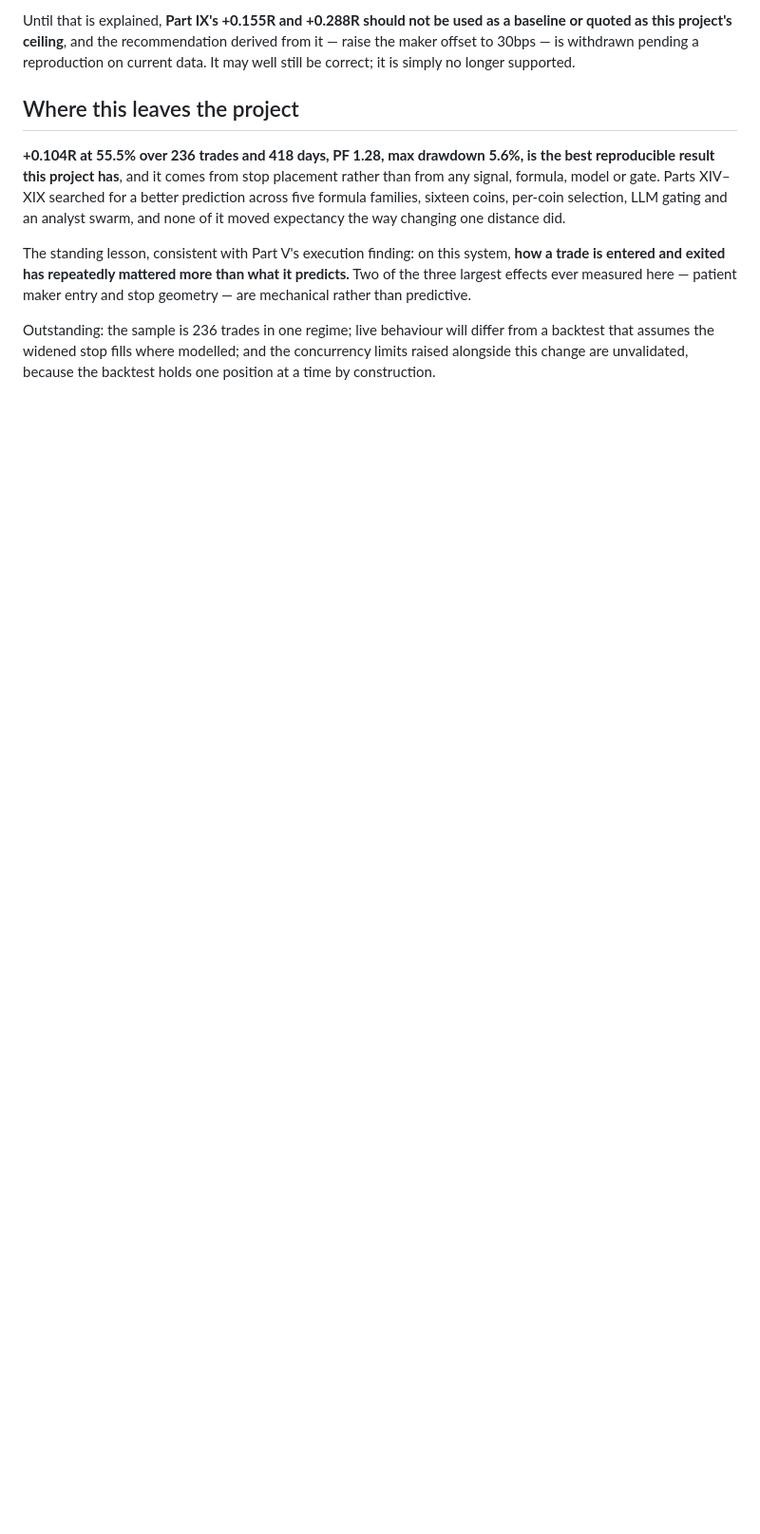
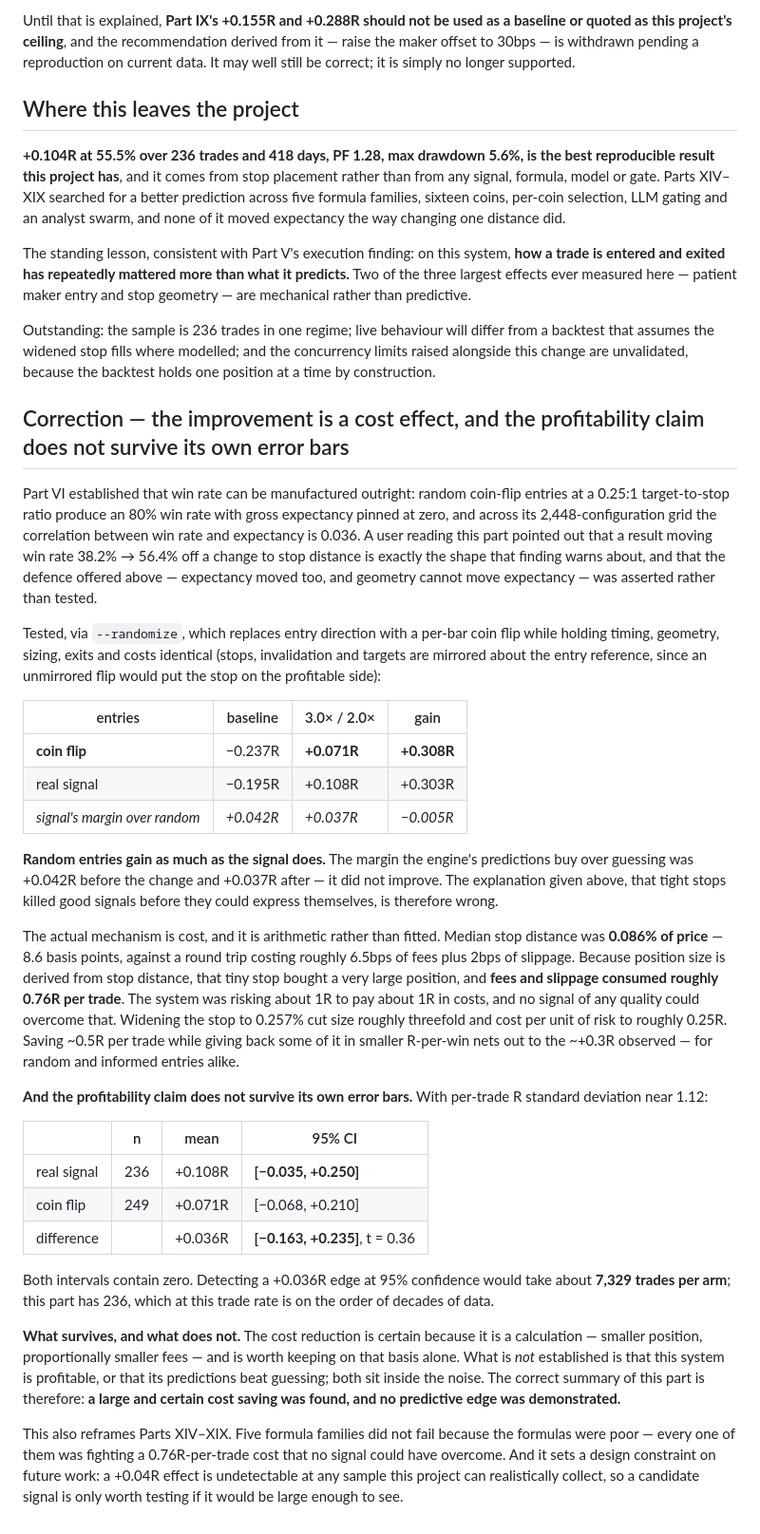
Before and after one commit to imashsachintha2015-hub/Bybit-dashbored, a Markdown page: research/README.md, the part around one of its changes. Shown at 95% size. GitHub-like rendering; blank space fills up the shorter version.

Commit message:
research: correct Part XX — the gain is a cost effect, not a signal effect
A coin-flip control gains as much from the stop widening as the real signal
does: random entries move -0.237R -> +0.071R while the signal moves -0.195R ->
+0.108R, leaving the margin predictions buy over guessing at +0.037R against
+0.042R before. It did not improve. The explanation Part XX gave — that tight
stops killed good signals before they could express themselves — is wrong.

The mechanism is cost, and it is arithmetic. Median stop distance was 0.086% of
price, 8.6 basis points against a round trip costing about 6.5bps in fees plus
2bps slippage. Since size derives from stop distance, that stop bought a very
large position and fees consumed roughly 0.76R per trade: the system risked
about 1R to pay about 1R in costs. Widening to 0.257% cut size threefold and
cost per unit risk to about 0.25R, which benefits random and informed entries
equally.

The profitability claim also does not survive its own error bars. At a per-trade
R standard deviation near 1.12, the signal's +0.108R carries a 95% interval of
[-0.035, +0.250] and the difference from random is +0.036R at [-0.163, +0.235],
t=0.36. Both contain zero, and detecting a +0.036R edge would need about 7,329
trades per arm against the 236 available.

What survives is the cost reduction, because it is a calculation rather than a
sample. What does not is any claim that this system is profitable or that its
predictions beat guessing. This also reframes Parts XIV-XIX: those formula
families were each fighting a 0.76R-per-trade cost no signal could overcome.

Prompted by a reader's objection that a coin flip is not 50/50 over 100 trials,
which is the same sampling-variance point the confidence intervals make.

Co-Authored-By: Claude Opus 5 <noreply@anthropic.com>
Claude-Session: https://claude.ai/code/session_01FniV9nMzTvKVSgeATfwXgV

```diff
--- a/research/README.md
+++ b/research/README.md
@@ -2672,3 +2679,68 @@ Outstanding: the sample is 236 trades in one regime; live behaviour will differ
 from a backtest that assumes the widened stop fills where modelled; and the
 concurrency limits raised alongside this change are unvalidated, because the
 backtest holds one position at a time by construction.
+
+## Correction — the improvement is a cost effect, and the profitability claim does not survive its own error bars
+
+Part VI established that win rate can be manufactured outright: random coin-flip
+entries at a 0.25:1 target-to-stop ratio produce an 80% win rate with gross
+expectancy pinned at zero, and across its 2,448-configuration grid the
+correlation between win rate and expectancy is 0.036. A user reading this part
+pointed out that a result moving win rate 38.2% → 56.4% off a change to stop
+distance is exactly the shape that finding warns about, and that the defence
+offered above — expectancy moved too, and geometry cannot move expectancy — was
+asserted rather than tested.
+
+Tested, via `--randomize`, which replaces entry direction with a per-bar coin
+flip while holding timing, geometry, sizing, exits and costs identical (stops,
+invalidation and targets are mirrored about the entry reference, since an
+unmirrored flip would put the stop on the profitable side):
+
+| entries | baseline | 3.0× / 2.0× | gain |
+|---|---|---|---|
+| **coin flip** | −0.237R | **+0.071R** | **+0.308R** |
+| real signal | −0.195R | +0.108R | +0.303R |
+| *signal's margin over random* | *+0.042R* | *+0.037R* | *−0.005R* |
+
+**Random entries gain as much as the signal does.** The margin the engine's
+predictions buy over guessing was +0.042R before the change and +0.037R after —
+it did not improve. The explanation given above, that tight stops killed good
+signals before they could express themselves, is therefore wrong.
+
+The actual mechanism is cost, and it is arithmetic rather than fitted. Median
+stop distance was **0.086% of price** — 8.6 basis points, against a round trip
+costing roughly 6.5bps of fees plus 2bps of slippage. Because position size is
+derived from stop distance, that tiny stop bought a very large position, and
+**fees and slippage consumed roughly 0.76R per trade**. The system was risking
+about 1R to pay about 1R in costs, and no signal of any quality could overcome
+that. Widening the stop to 0.257% cut size roughly threefold and cost per unit
+of risk to roughly 0.25R. Saving ~0.5R per trade while giving back some of it in
+smaller R-per-win nets out to the ~+0.3R observed — for random and informed
+entries alike.
+
+**And the profitability claim does not survive its own error bars.** With
+per-trade R standard deviation near 1.12:
+
+| | n | mean | 95% CI |
+|---|---|---|---|
+| real signal | 236 | +0.108R | **[−0.035, +0.250]** |
+| coin flip | 249 | +0.071R | [−0.068, +0.210] |
+| difference | | +0.036R | **[−0.163, +0.235]**, t = 0.36 |
+
+Both intervals contain zero. Detecting a +0.036R edge at 95% confidence would
+take about **7,329 trades per arm**; this part has 236, which at this trade rate
+is on the order of decades of data.
+
+**What survives, and what does not.** The cost reduction is certain because it is
+a calculation — smaller position, proportionally smaller fees — and is worth
+keeping on that basis alone. What is *not* established is that this system is
+profitable, or that its predictions beat guessing; both sit inside the noise.
+The correct summary of this part is therefore: **a large and certain cost saving
+was found, and no predictive edge was demonstrated.**
+
+This also reframes Parts XIV–XIX. Five formula families did not fail because the
+formulas were poor — every one of them was fighting a 0.76R-per-trade cost that
+no signal could have overcome. And it sets a design constraint on future work: a
++0.04R effect is undetectable at any sample this project can realistically
+collect, so a candidate signal is only worth testing if it would be large enough
+to see.
```
Also changed, not shown: other parts of research/README.md (+7 -0 lines).
